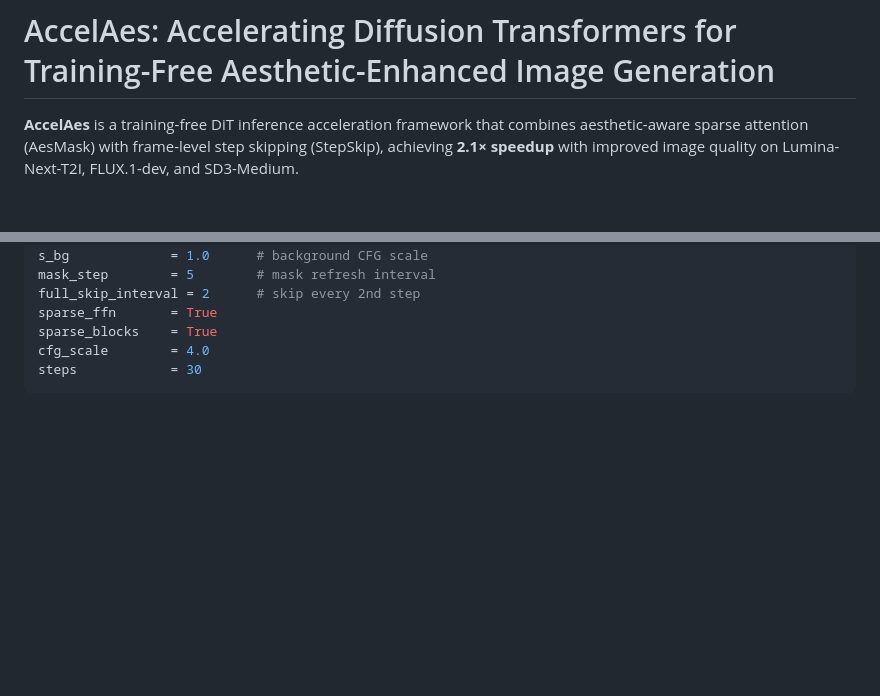
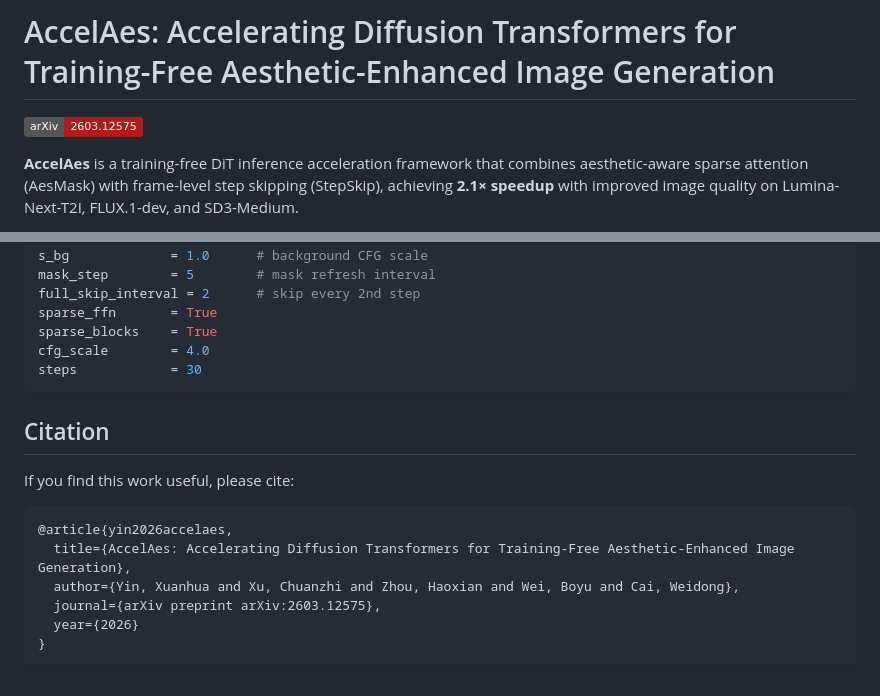
Before and after one commit to xuanhuayin/AccelAes, a Markdown page: README.md, 2 parts joined by grey strips. Drawn GitHub-style; badges without logos; blank space fills up the shorter version.

Commit message:
Add arXiv paper link and BibTeX citation

````diff
--- a/README.md
+++ b/README.md
@@ -1,4 +1,6 @@
 # AccelAes: Accelerating Diffusion Transformers for Training-Free Aesthetic-Enhanced Image Generation
+
+[![arXiv](https://img.shields.io/badge/arXiv-2603.12575-b31b1b.svg)](https://arxiv.org/abs/2603.12575)
 
 **AccelAes** is a training-free DiT inference acceleration framework that combines aesthetic-aware sparse attention (AesMask) with frame-level step skipping (StepSkip), achieving **2.1× speedup** with improved image quality on Lumina-Next-T2I, FLUX.1-dev, and SD3-Medium.
 
@@ -146,3 +148,16 @@ sparse_blocks    = True
 cfg_scale        = 4.0
 steps            = 30
 ```
+
+## Citation
+
+If you find this work useful, please cite:
+
+```bibtex
+@article{yin2026accelaes,
+  title={AccelAes: Accelerating Diffusion Transformers for Training-Free Aesthetic-Enhanced Image Generation},
+  author={Yin, Xuanhua and Xu, Chuanzhi and Zhou, Haoxian and Wei, Boyu and Cai, Weidong},
+  journal={arXiv preprint arXiv:2603.12575},
+  year={2026}
+}
+```
````
